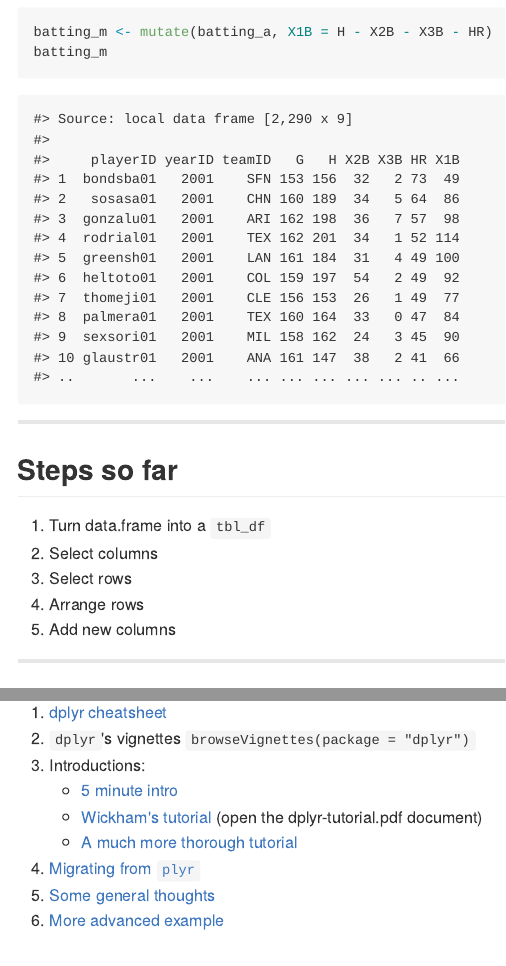
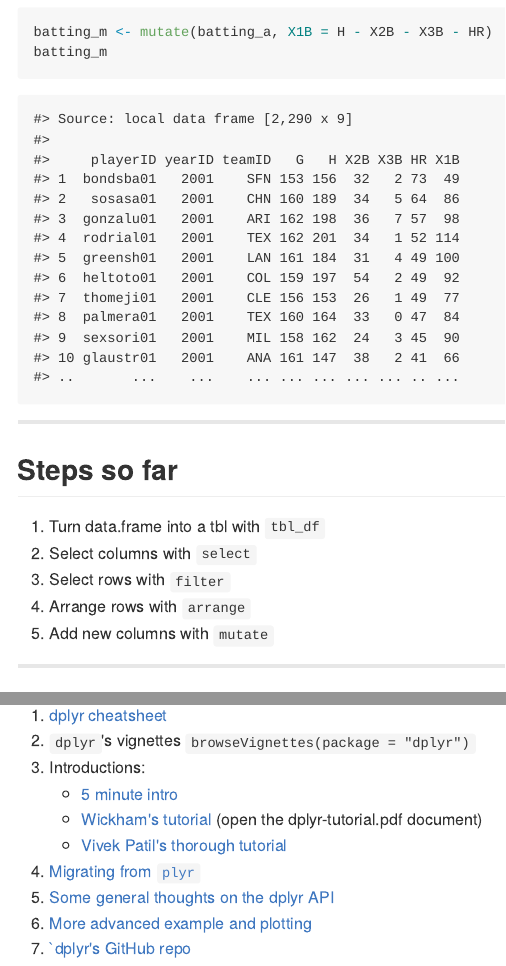
Before and after one commit to kferris10/dplyr-presentation, an R Markdown document (index.Rmd): the page in a window 1100 px wide, from 3460 px down before the commit and from 3480 px down after it, so that both start at the same text, and a second part further down, joined at a grey line. The pictures show the output file index.md that the author committed with the source, drawn offline in the style of GitHub.

Commit message:
Minor changes

```diff
--- a/index.Rmd
+++ b/index.Rmd
@@ -119,11 +121,11 @@ batting_m
 ---
 ## Steps so far
 
-1. Turn data.frame into a `tbl_df`
-2. Select columns
-3. Select rows
-4. Arrange rows
-5. Add new columns
+1. Turn data.frame into a tbl with `tbl_df`
+2. Select columns with `select`
+3. Select rows with `filter`
+4. Arrange rows with `arrange`
+5. Add new columns with `mutate`
 
 ---
 ## Nested, Unreadable Code
@@ -266,7 +268,8 @@ inner_join(result, Master %>% select(playerID, nameLast)) %>% head()
 3. Introductions:
     * [5 minute intro](http://practicalrvideos.blogspot.com/2014/08/dplyr-gamechanger-for-data-manipulation.html)
     * [Wickham's tutorial](https://www.dropbox.com/sh/i8qnluwmuieicxc/AAAgt9tIKoIm7WZKIyK25lh6a) (open the dplyr-tutorial.pdf document)
-    * [A much more thorough tutorial](http://patilv.com/dplyr/)
+    * [Vivek Patil's thorough tutorial](http://patilv.com/dplyr/)
 4. [Migrating from `plyr`](https://github.com/jimhester/plyrTodplyr)
-5. [Some general thoughts](http://datascience.la/dplyr-some-more-reflections/)
-6. [More advanced example](http://timelyportfolio.github.io/rCharts_factor_analytics/factors_with_new_R.html)
+5. [Some general thoughts on the dplyr API](http://datascience.la/dplyr-some-more-reflections/)
+6. [More advanced example and plotting](http://timelyportfolio.github.io/rCharts_factor_analytics/factors_with_new_R.html)
+7. [`dplyr's GitHub repo](https://github.com/hadley/dplyr)
```
Also changed, not shown: index.html, index.md, index.Rmd (8 more changed lines).
